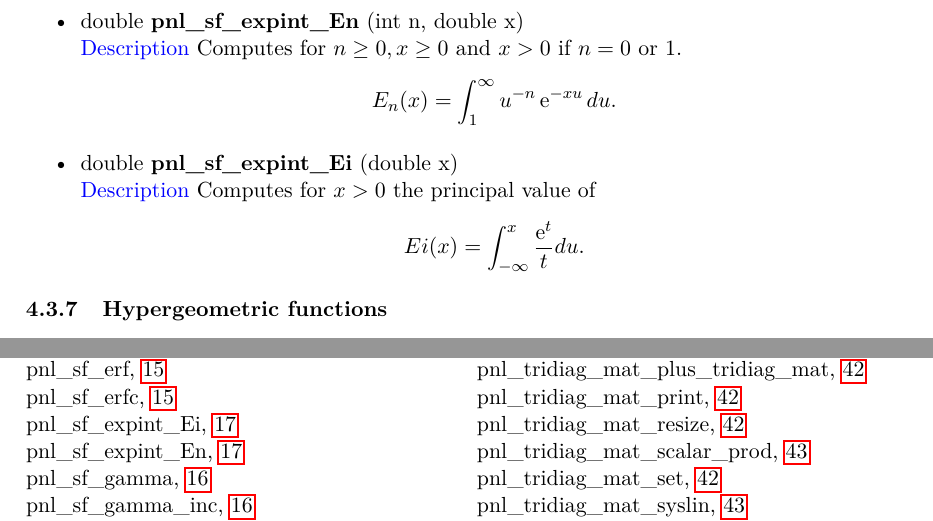
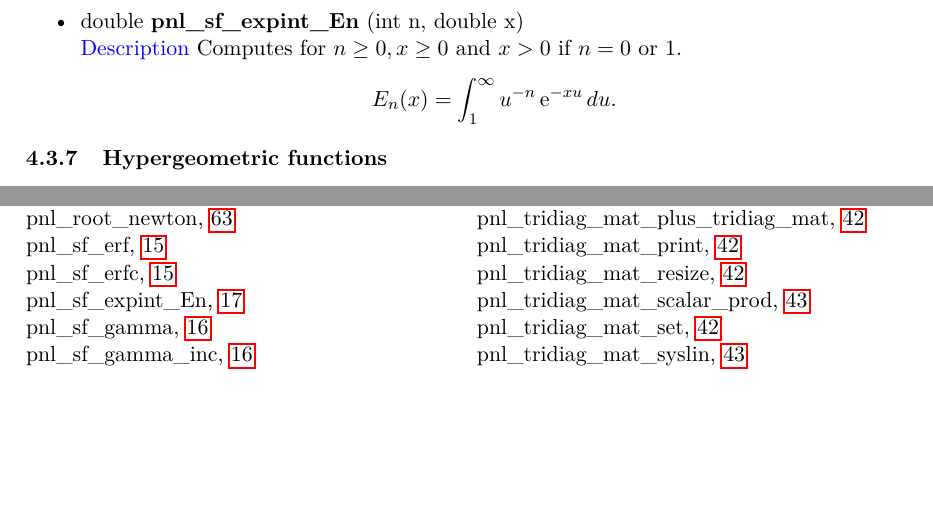
Before and after one commit to pnlnum/pnl, a LaTeX document (man/pnl-manual.tex, which reads man/mathematical_functions.tex): two parts of pages 20 and 86 of 87, joined at a grey line, cut so that both start at the same text, the shorter picture padded with empty space. Compiled offline with pdfLaTeX.

Commit message:
pnl_sf_expint_Ei not yet implemented
git-svn-id: svn+ssh://scm.gforge.inria.fr/svn/pnl/trunk@723 94367915-3dfb-0310-9a54-a1fefb3e5df9

```diff
--- a/man/mathematical_functions.tex
+++ b/man/mathematical_functions.tex
@@ -555,11 +555,11 @@ For $x \in \R$
   \begin{equation*}
     E_n(x)= \int_1^{\infty} u^{-n} \expp{-x u} du.
   \end{equation*}
-\item \describefun{double}{pnl_sf_expint_Ei}{double x}
-  \sshortdescribe   Computes for  $x>0$  the principal value of
-  \begin{equation*}
-    Ei(x)= \int_{-\infty}^x \frac{\expp{t}}{t}  du.
-  \end{equation*}
+% \item \describefun{double}{pnl_sf_expint_Ei}{double x}
+%   \sshortdescribe   Computes for  $x>0$  the principal value of
+%   \begin{equation*}
+%     Ei(x)= \int_{-\infty}^x \frac{\expp{t}}{t}  du.
+%   \end{equation*}
 \end{itemize}
 
 \subsubsection{Hypergeometric functions}
```
